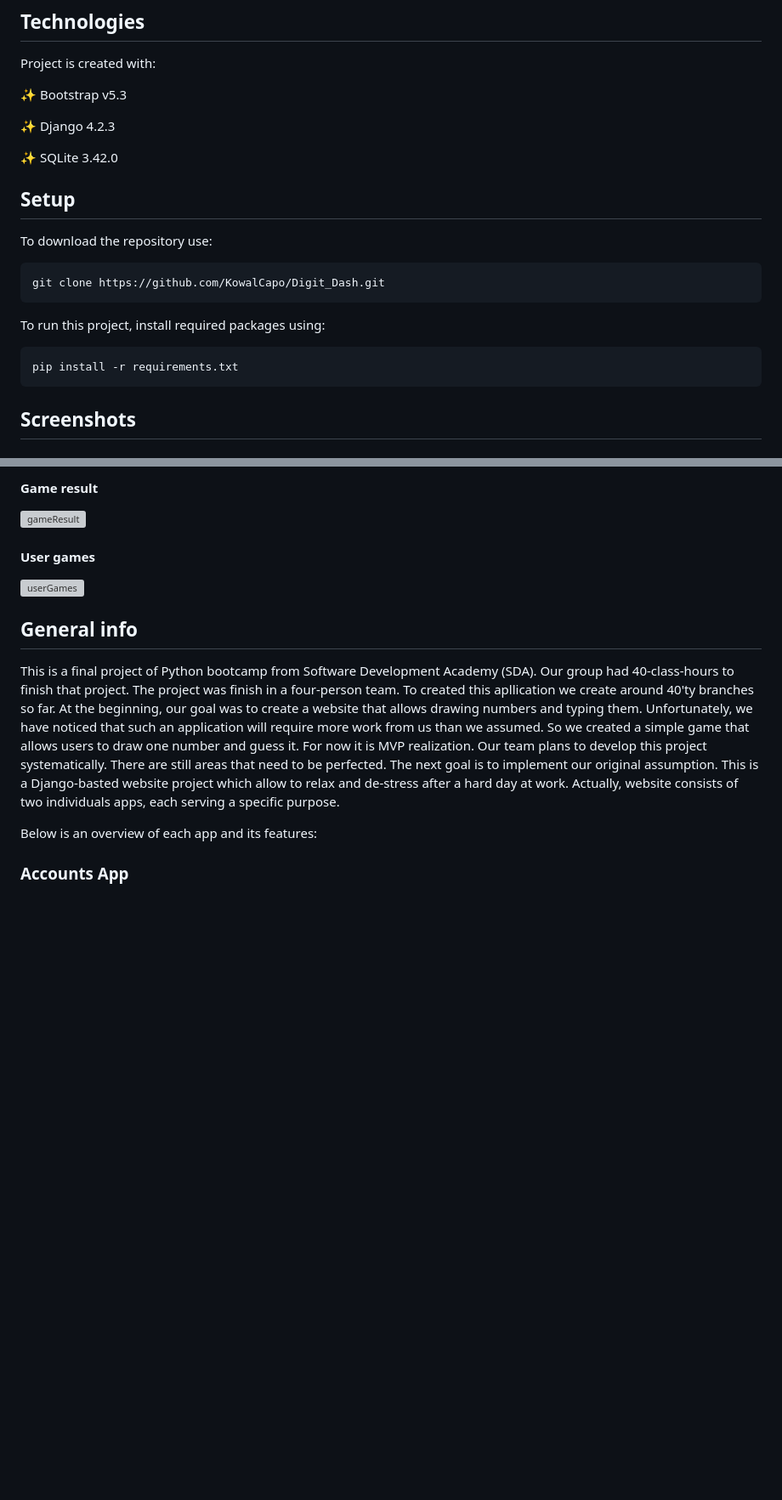
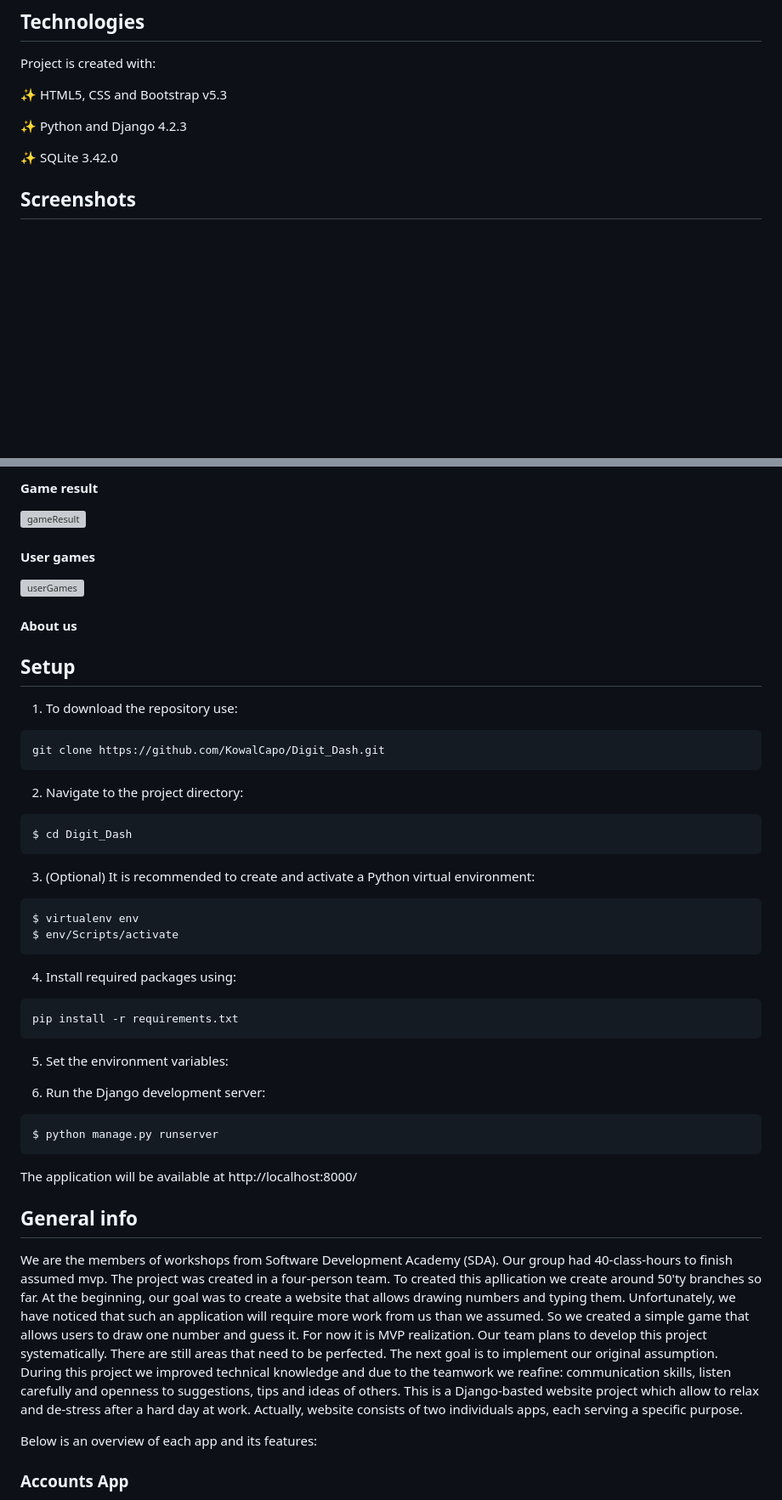
Before and after one commit to Kowal1996/Digit_Dash, a Markdown page: README.md, 2 parts joined by grey strips. Shown at 85% size. Rendered like a GitHub page; blank space fills up the shorter version; grey boxes are pictures that could not be loaded.

````diff
--- a/README.md
+++ b/README.md
@@ -5,24 +8,11 @@
 
 Project is created with:
 
-:sparkles: Bootstrap v5.3
+:sparkles: HTML5, CSS and Bootstrap v5.3
 
-:sparkles: Django 4.2.3
+:sparkles: Python and Django 4.2.3
 
 :sparkles: SQLite 3.42.0
-
-## Setup
-
-To download the repository use:
-```
-git clone https://github.com/KowalCapo/Digit_Dash.git
-```
-
-To run this project, install required packages using:
-
-```
-pip install -r requirements.txt
-```
 ## Screenshots
 #### Main page
 ![mainPage](/static/images/mainPage.png)
@@ -45,10 +35,41 @@ pip install -r requirements.txt
 #### User games
 ![userGames](/static/images/userGames.png)
 
+#### About us
+## Setup
+
+1. To download the repository use:
+```
+git clone https://github.com/KowalCapo/Digit_Dash.git
+```
+2. Navigate to the project directory:
+```
+$ cd Digit_Dash
+```
+3. (Optional) It is recommended to create and activate a Python virtual environment:
+```
+$ virtualenv env
+$ env/Scripts/activate
+```
+4. Install required packages using:
+```
+pip install -r requirements.txt
+```
+5. Set the environment variables:
+
+
+
+
+6. Run the Django development server:
+```
+$ python manage.py runserver
+```
+The application will be available at http://localhost:8000/
 ## General info
 
-This is a final project of Python bootcamp from Software Development Academy (SDA). Our group had 40-class-hours to finish that project. The project was finish in a four-person team. To created this apllication we create around 40'ty branches so far. At the beginning, our goal was to create a website that allows drawing numbers and typing them. Unfortunately, we have noticed that such an application will require more work from us than we assumed. So we created a simple game that allows users to draw one number and guess it.
-For now it is MVP realization. Our team plans to develop this project systematically. There are still areas that need to be perfected. The next goal is to implement our original assumption. This is a Django-basted website project which allow to relax and de-stress after a hard day at work. Actually, website consists of two individuals apps, each serving a specific purpose.
+We are the members of workshops from Software Development Academy (SDA). Our group had 40-class-hours to finish assumed mvp. The project was created in a four-person team. To created this apllication we create around 50'ty branches so far. At the beginning, our goal was to create a website that allows drawing numbers and typing them. Unfortunately, we have noticed that such an application will require more work from us than we assumed. So we created a simple game that allows users to draw one number and guess it.
+For now it is MVP realization. Our team plans to develop this project systematically. There are still areas that need to be perfected. The next goal is to implement our original assumption. During this project we improved technical knowledge and due to the teamwork we reafine: communication skills, listen carefully and openness to suggestions, tips and ideas of others.
+This is a Django-basted website project which allow to relax and de-stress after a hard day at work. Actually, website consists of two individuals apps, each serving a specific purpose.
 
 Below is an overview of each app and its features:
 
````
Also changed, not shown: other parts of README.md (+4 -1 lines).
